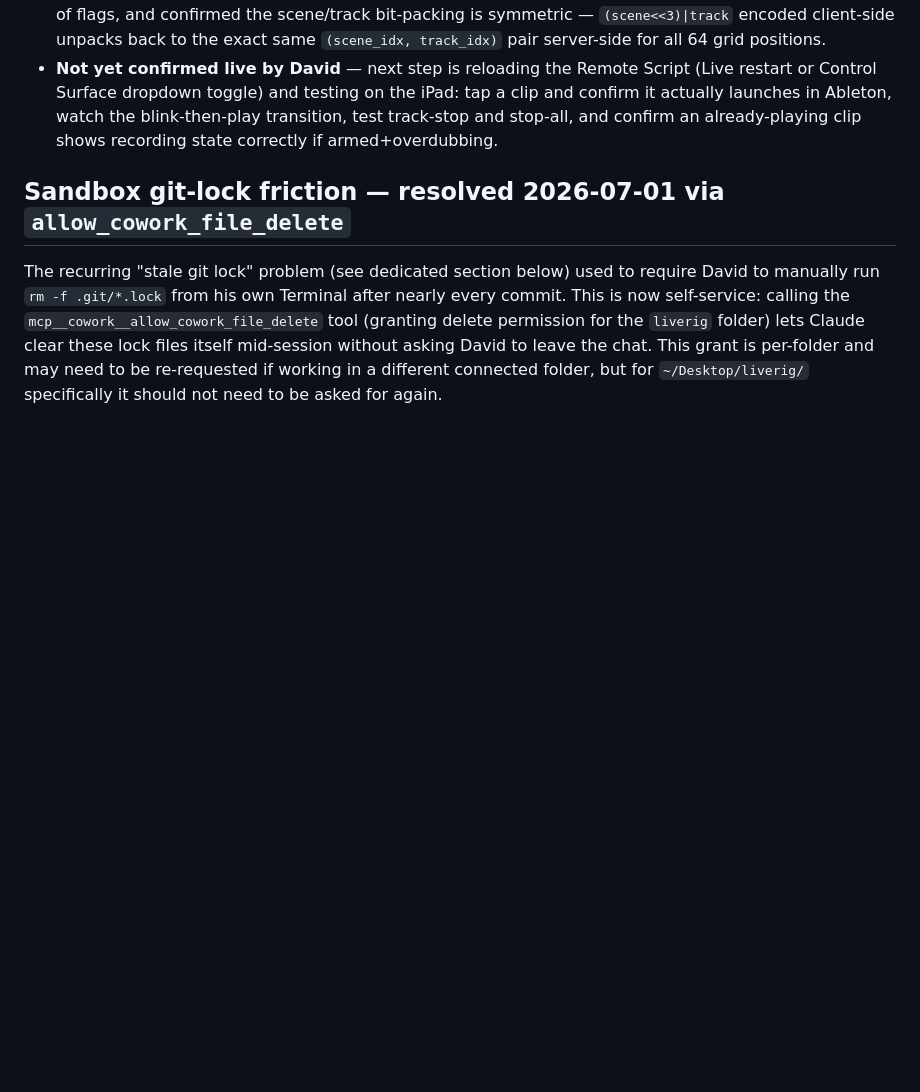
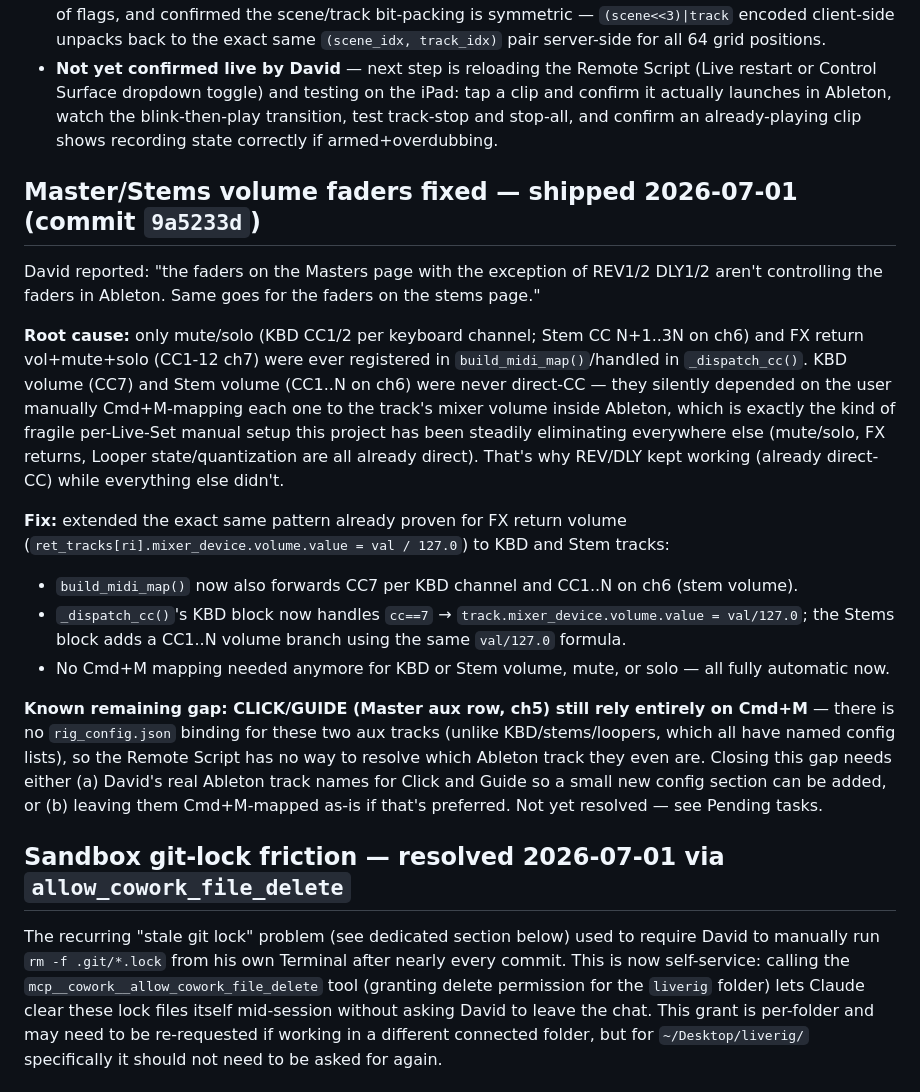
Before and after one commit to motifatord-sys/liverig, a Markdown page: LIVERIG_MEMORY.md, the part around one of its changes. Rendered like a GitHub page; blank space fills up the shorter version.

```diff
--- a/LIVERIG_MEMORY.md
+++ b/LIVERIG_MEMORY.md
@@ -204,6 +204,19 @@ David asked to go beyond just showing clip names: make the Clips page **directly
 - **Verified via jsdom + Node unit tests** (not just syntax-checked): confirmed the state-precedence logic (recording/playing/triggered/stopped/empty) picks the right CSS class + label for each combination of flags, and confirmed the scene/track bit-packing is symmetric — `(scene<<3)|track` encoded client-side unpacks back to the exact same `(scene_idx, track_idx)` pair server-side for all 64 grid positions.
 - **Not yet confirmed live by David** — next step is reloading the Remote Script (Live restart or Control Surface dropdown toggle) and testing on the iPad: tap a clip and confirm it actually launches in Ableton, watch the blink-then-play transition, test track-stop and stop-all, and confirm an already-playing clip shows recording state correctly if armed+overdubbing.
 
+## Master/Stems volume faders fixed — shipped 2026-07-01 (commit `9a5233d`)
+
+David reported: "the faders on the Masters page with the exception of REV1/2 DLY1/2 aren't controlling the faders in Ableton. Same goes for the faders on the stems page."
+
+**Root cause:** only mute/solo (KBD CC1/2 per keyboard channel; Stem CC N+1..3N on ch6) and FX return vol+mute+solo (CC1-12 ch7) were ever registered in `build_midi_map()`/handled in `_dispatch_cc()`. KBD volume (CC7) and Stem volume (CC1..N on ch6) were never direct-CC — they silently depended on the user manually Cmd+M-mapping each one to the track's mixer volume inside Ableton, which is exactly the kind of fragile per-Live-Set manual setup this project has been steadily eliminating everywhere else (mute/solo, FX returns, Looper state/quantization are all already direct). That's why REV/DLY kept working (already direct-CC) while everything else didn't.
+
+**Fix:** extended the exact same pattern already proven for FX return volume (`ret_tracks[ri].mixer_device.volume.value = val / 127.0`) to KBD and Stem tracks:
+- `build_midi_map()` now also forwards CC7 per KBD channel and CC1..N on ch6 (stem volume).
+- `_dispatch_cc()`'s KBD block now handles `cc==7` → `track.mixer_device.volume.value = val/127.0`; the Stems block adds a CC1..N volume branch using the same `val/127.0` formula.
+- No Cmd+M mapping needed anymore for KBD or Stem volume, mute, or solo — all fully automatic now.
+
+**Known remaining gap: CLICK/GUIDE (Master aux row, ch5) still rely entirely on Cmd+M** — there is no `rig_config.json` binding for these two aux tracks (unlike KBD/stems/loopers, which all have named config lists), so the Remote Script has no way to resolve which Ableton track they even are. Closing this gap needs either (a) David's real Ableton track names for Click and Guide so a small new config section can be added, or (b) leaving them Cmd+M-mapped as-is if that's preferred. Not yet resolved — see Pending tasks.
+
 ## Sandbox git-lock friction — resolved 2026-07-01 via `allow_cowork_file_delete`
 
 The recurring "stale git lock" problem (see dedicated section below) used to require David to manually run `rm -f .git/*.lock` from his own Terminal after nearly every commit. This is now self-service: calling the `mcp__cowork__allow_cowork_file_delete` tool (granting delete permission for the `liverig` folder) lets Claude clear these lock files itself mid-session without asking David to leave the chat. This grant is per-folder and may need to be re-requested if working in a different connected folder, but for `~/Desktop/liverig/` specifically it should not need to be asked for again.
```
Also changed, not shown: other parts of LIVERIG_MEMORY.md (+11 -8 lines).
